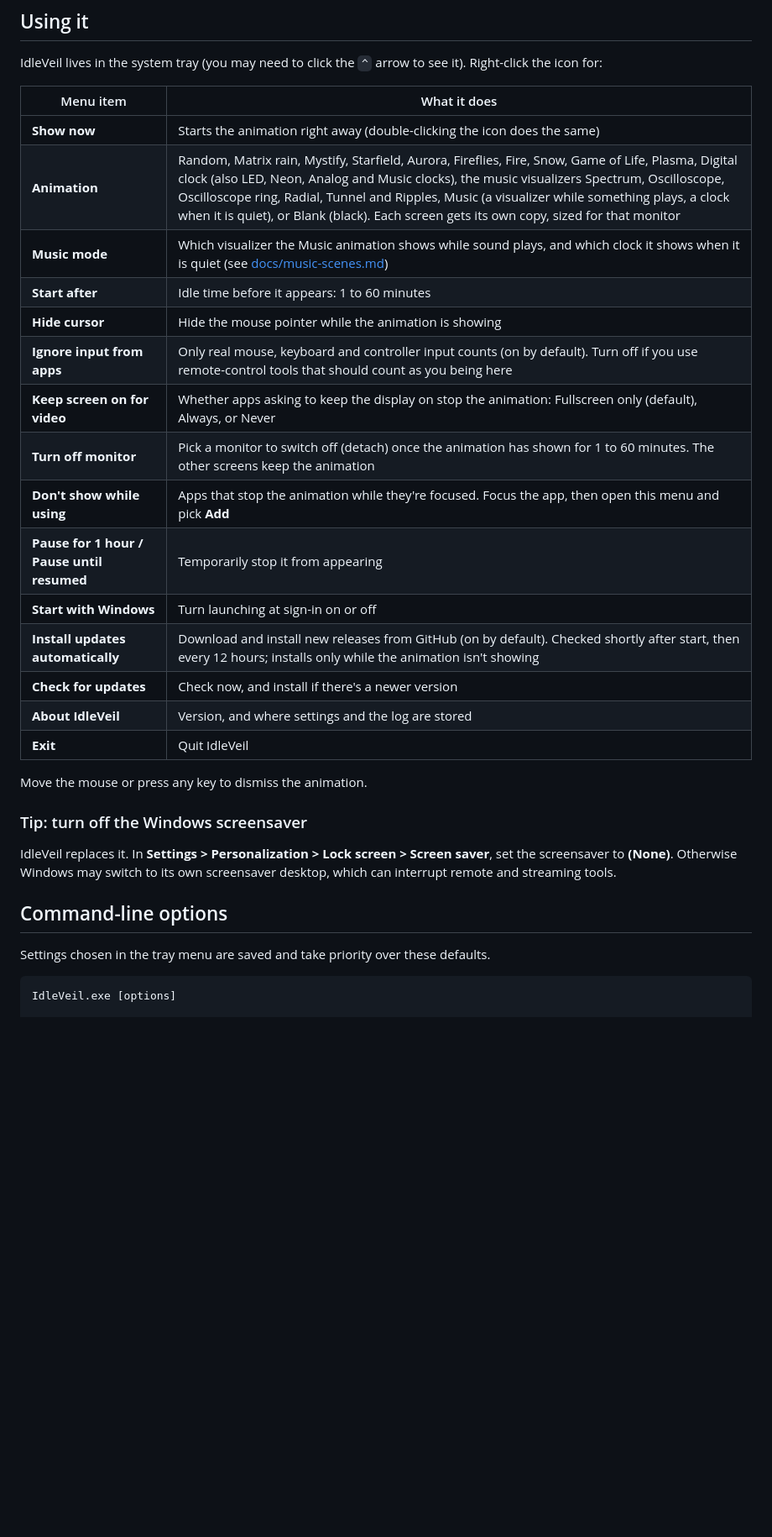
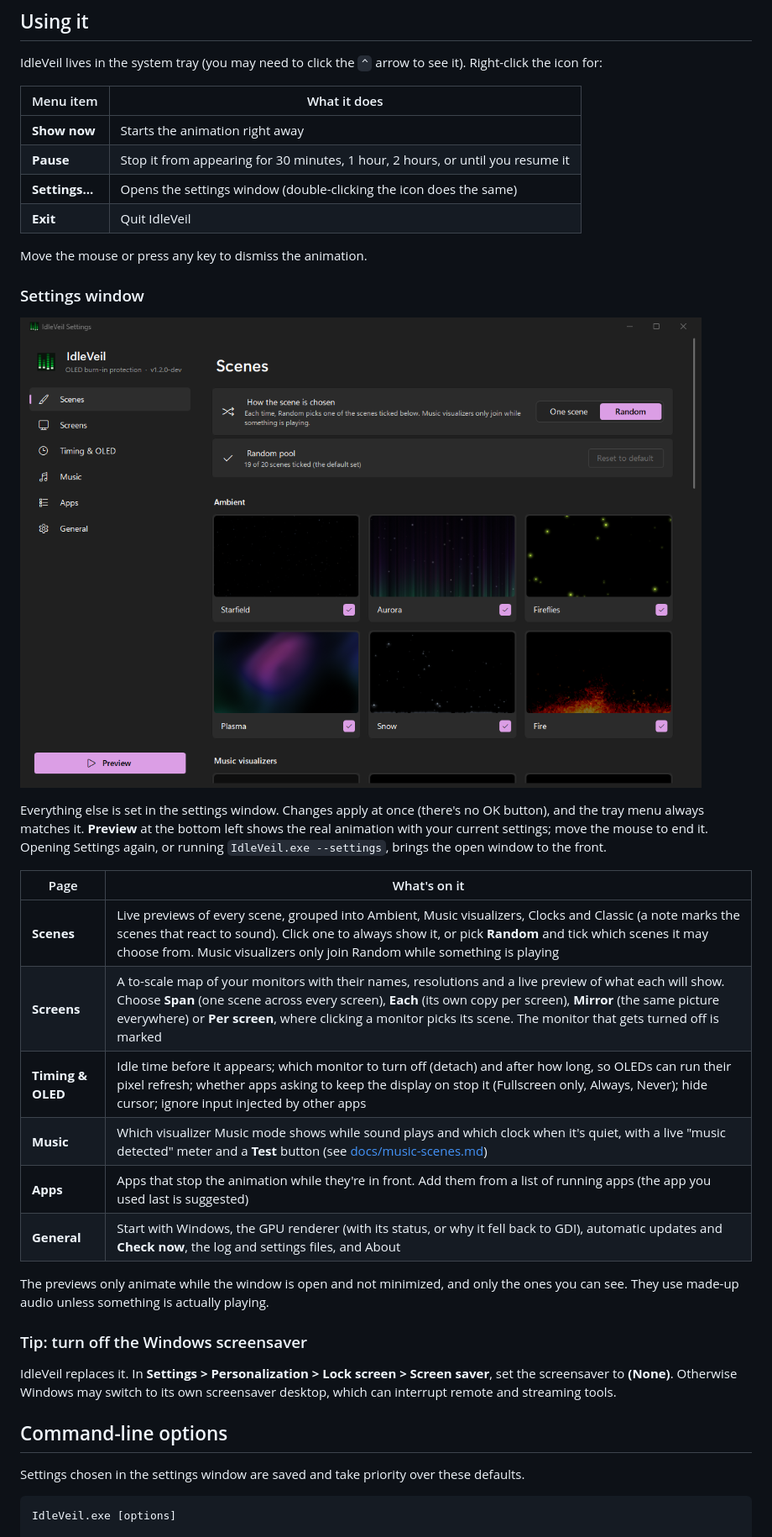
Before and after one commit to watdafawx/IdleVeil, a Markdown page: README.md, the part around one of its changes. Shown at 84% size. GitHub-like rendering; pictures changed too: docs/settings-window.png (added); blank space fills up the shorter version.

Commit message:
docs: settings window, tray menu and --settings

````diff
--- a/README.md
+++ b/README.md
@@ -41,23 +41,29 @@ IdleVeil lives in the system tray (you may need to click the `^` arrow to see it
 
 | Menu item | What it does |
 | --- | --- |
-| **Show now** | Starts the animation right away (double-clicking the icon does the same) |
-| **Animation** | Random, Matrix rain, Mystify, Starfield, Aurora, Fireflies, Fire, Snow, Game of Life, Plasma, Digital clock (also LED, Neon, Analog and Music clocks), the music visualizers Spectrum, Oscilloscope, Oscilloscope ring, Radial, Tunnel and Ripples, Music (a visualizer while something plays, a clock when it is quiet), or Blank (black). Each screen gets its own copy, sized for that monitor |
-| **Music mode** | Which visualizer the Music animation shows while sound plays, and which clock it shows when it is quiet (see [docs/music-scenes.md](docs/music-scenes.md)) |
-| **Start after** | Idle time before it appears: 1 to 60 minutes |
-| **Hide cursor** | Hide the mouse pointer while the animation is showing |
-| **Ignore input from apps** | Only real mouse, keyboard and controller input counts (on by default). Turn off if you use remote-control tools that should count as you being here |
-| **Keep screen on for video** | Whether apps asking to keep the display on stop the animation: Fullscreen only (default), Always, or Never |
-| **Turn off monitor** | Pick a monitor to switch off (detach) once the animation has shown for 1 to 60 minutes. The other screens keep the animation |
-| **Don't show while using** | Apps that stop the animation while they're focused. Focus the app, then open this menu and pick **Add** |
-| **Pause for 1 hour / Pause until resumed** | Temporarily stop it from appearing |
-| **Start with Windows** | Turn launching at sign-in on or off |
-| **Install updates automatically** | Download and install new releases from GitHub (on by default). Checked shortly after start, then every 12 hours; installs only while the animation isn't showing |
-| **Check for updates** | Check now, and install if there's a newer version |
-| **About IdleVeil** | Version, and where settings and the log are stored |
+| **Show now** | Starts the animation right away |
+| **Pause** | Stop it from appearing for 30 minutes, 1 hour, 2 hours, or until you resume it |
+| **Settings...** | Opens the settings window (double-clicking the icon does the same) |
 | **Exit** | Quit IdleVeil |
 
 Move the mouse or press any key to dismiss the animation.
+
+### Settings window
+
+![The IdleVeil settings window, Scenes page](docs/settings-window.png)
+
+Everything else is set in the settings window. Changes apply at once (there's no OK button), and the tray menu always matches it. **Preview** at the bottom left shows the real animation with your current settings; move the mouse to end it. Opening Settings again, or running `IdleVeil.exe --settings`, brings the open window to the front.
+
+| Page | What's on it |
+| --- | --- |
+| **Scenes** | Live previews of every scene, grouped into Ambient, Music visualizers, Clocks and Classic (a note marks the scenes that react to sound). Click one to always show it, or pick **Random** and tick which scenes it may choose from. Music visualizers only join Random while something is playing |
+| **Screens** | A to-scale map of your monitors with their names, resolutions and a live preview of what each will show. Choose **Span** (one scene across every screen), **Each** (its own copy per screen), **Mirror** (the same picture everywhere) or **Per screen**, where clicking a monitor picks its scene. The monitor that gets turned off is marked |
+| **Timing & OLED** | Idle time before it appears; which monitor to turn off (detach) and after how long, so OLEDs can run their pixel refresh; whether apps asking to keep the display on stop it (Fullscreen only, Always, Never); hide cursor; ignore input injected by other apps |
+| **Music** | Which visualizer Music mode shows while sound plays and which clock when it's quiet, with a live "music detected" meter and a **Test** button (see [docs/music-scenes.md](docs/music-scenes.md)) |
+| **Apps** | Apps that stop the animation while they're in front. Add them from a list of running apps (the app you used last is suggested) |
+| **General** | Start with Windows, the GPU renderer (with its status, or why it fell back to GDI), automatic updates and **Check now**, the log and settings files, and About |
+
+The previews only animate while the window is open and not minimized, and only the ones you can see. They use made-up audio unless something is actually playing.
 
 ### Tip: turn off the Windows screensaver
 
@@ -65,7 +71,7 @@ IdleVeil replaces it. In **Settings > Personalization > Lock screen > Screen sav
 
 ## Command-line options
 
-Settings chosen in the tray menu are saved and take priority over these defaults.
+Settings chosen in the settings window are saved and take priority over these defaults.
 
 ```
 IdleVeil.exe [options]
````
Also changed, not shown: other parts of README.md (+4 -2 lines), docs/music-scenes.md (+9 -7 lines), docs/renderer.md (+5 -4 lines).
